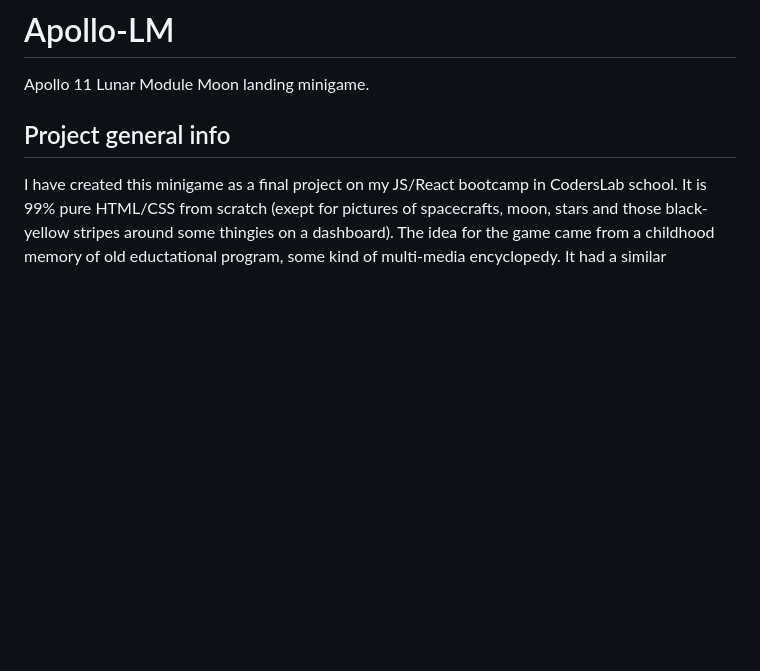
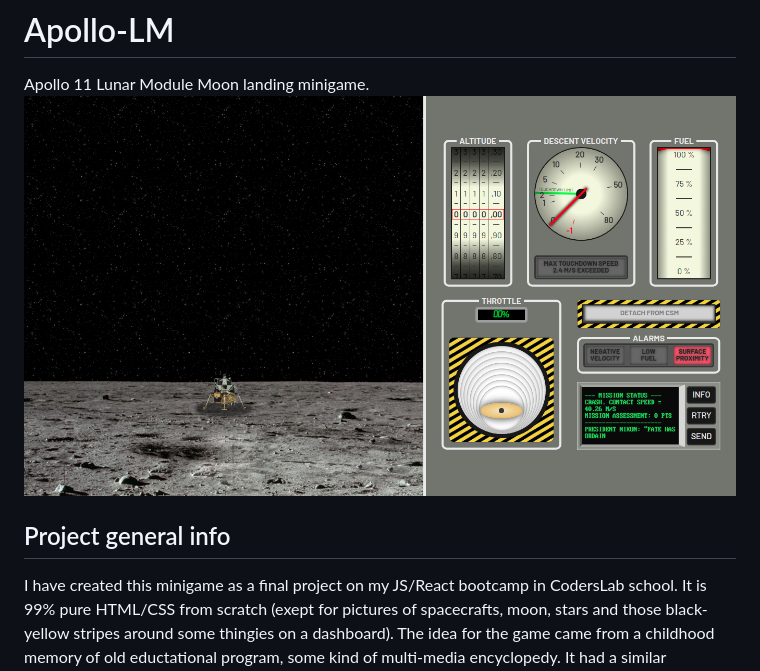
Before and after one commit to PiotrSzp/Apollo-LM, a Markdown page: README.md, the part around the change. Rendered like a GitHub page; pictures changed too: img/screenshot.png (added); blank space fills up the shorter version.

Commit message:
added screenshot in readme

```diff
--- a/README.md
+++ b/README.md
@@ -1,5 +1,7 @@
 # Apollo-LM
 Apollo 11 Lunar Module Moon landing minigame.
+![Game screenshot](/img/screenshot.png?raw=true "Previev of a game main window")
+
 
 ## Project general info
 I have created this minigame as a final project on my JS/React bootcamp in CodersLab school. It is 99% pure HTML/CSS from scratch (exept for pictures of spacecrafts, moon, stars and those black-yellow stripes around some thingies on a dashboard). The idea for the game came from a childhood memory of old eductational program, some kind of multi-media encyclopedy. It had a similar minigame in it, but I couldn't event fine a single screenshot from it online, so I had to base on a 20-years-old blurred memory. Honestly, it was a great fun!
```
